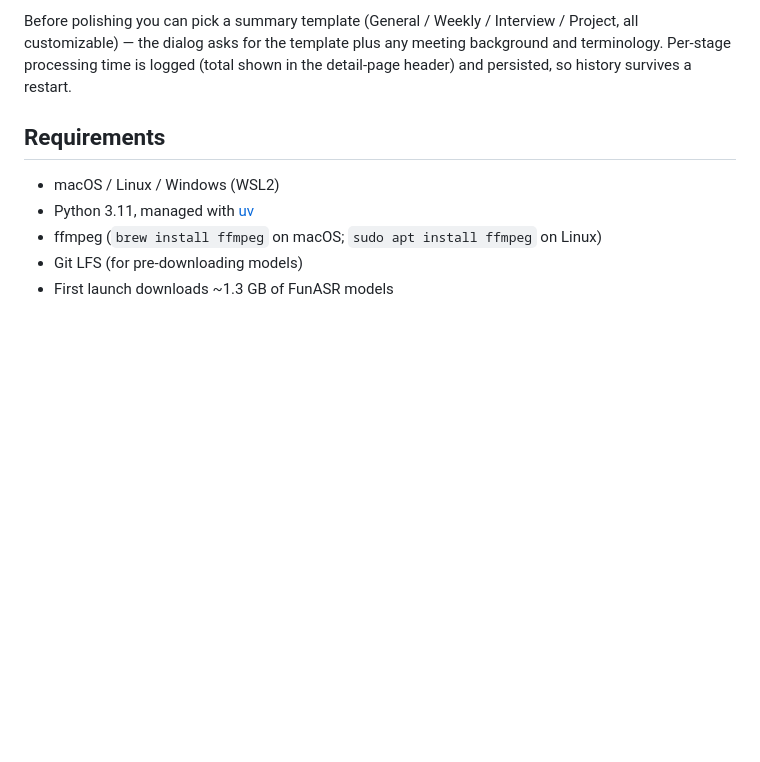
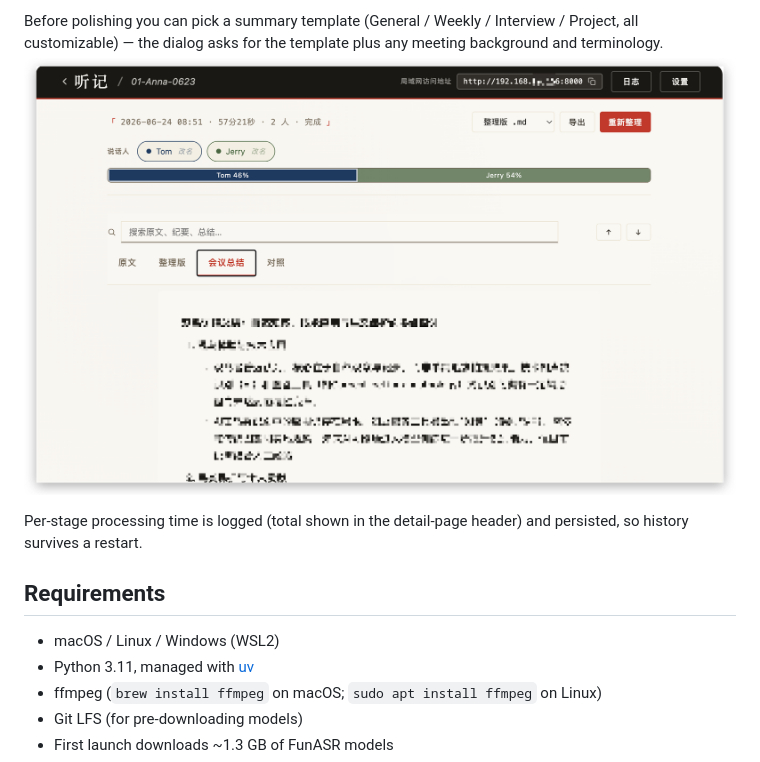
Before and after one commit to baigong-ai/Tingji, a Markdown page: README.en.md, the part around one of its changes. GitHub-like rendering; pictures changed too: docs/screenshot-template.png (added); blank space fills up the shorter version.

```diff
--- a/README.en.md
+++ b/README.en.md
@@ -39,5 +42,8 @@ Around a single recording, Tingji gives you four things:
 
-Before polishing you can pick a summary template (General / Weekly / Interview / Project, all customizable) — the dialog asks for the template plus any meeting background and terminology. Per-stage processing time is logged (total shown in the detail-page header) and persisted, so history survives a restart.
+Before polishing you can pick a summary template (General / Weekly / Interview / Project, all customizable) — the dialog asks for the template plus any meeting background and terminology.
+![Settings → Summary templates](docs/screenshot-template.png)
+
+Per-stage processing time is logged (total shown in the detail-page header) and persisted, so history survives a restart.
 
 ## Requirements
 
```
Also changed, not shown: other parts of README.en.md (+5 -2 lines), README.md (+9 -3 lines), docs/screenshot-compare.png (added), docs/screenshot-detail.png (added), docs/screenshot-edit.png (added), docs/screenshot-home.png (added), docs/screenshot-summary.png (added).
